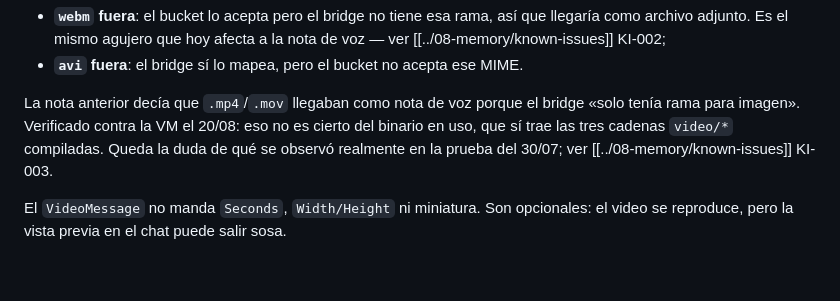
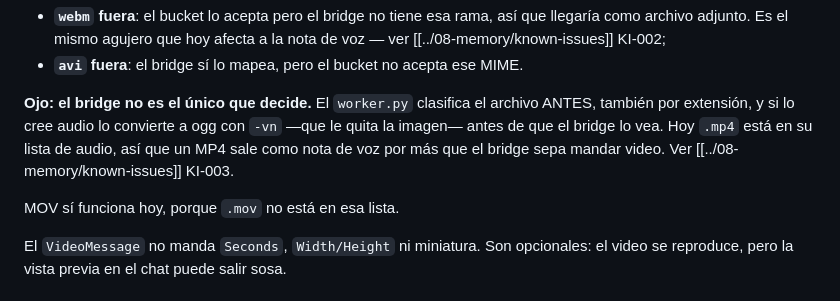
Before and after one commit to iamsanviv/nexus-ftds, a Markdown page: brain/04-features/media-attachments.md, the part around the change. Drawn GitHub-style; blank space fills up the shorter version.

```diff
--- a/brain/04-features/media-attachments.md
+++ b/brain/04-features/media-attachments.md
@@ -56,7 +56,9 @@ De ahí las dos exclusiones deliberadas de la UI:
 - **`webm` fuera**: el bucket lo acepta pero el bridge no tiene esa rama, así que llegaría como archivo adjunto. Es el mismo agujero que hoy afecta a la nota de voz — ver [[../08-memory/known-issues]] KI-002;
 - **`avi` fuera**: el bridge sí lo mapea, pero el bucket no acepta ese MIME.
 
-La nota anterior decía que `.mp4`/`.mov` llegaban como nota de voz porque el bridge «solo tenía rama para imagen». Verificado contra la VM el 20/08: eso no es cierto del binario en uso, que sí trae las tres cadenas `video/*` compiladas. Queda la duda de qué se observó realmente en la prueba del 30/07; ver [[../08-memory/known-issues]] KI-003.
+**Ojo: el bridge no es el único que decide.** El `worker.py` clasifica el archivo ANTES, también por extensión, y si lo cree audio lo convierte a ogg con `-vn` —que le quita la imagen— antes de que el bridge lo vea. Hoy `.mp4` está en su lista de audio, así que un MP4 sale como nota de voz por más que el bridge sepa mandar video. Ver [[../08-memory/known-issues]] KI-003.
+
+MOV sí funciona hoy, porque `.mov` no está en esa lista.
 
 El `VideoMessage` no manda `Seconds`, `Width/Height` ni miniatura. Son opcionales: el video se reproduce, pero la vista previa en el chat puede salir sosa.
 
```
Also changed, not shown: brain/08-memory/known-issues.md (+23 -8 lines).
